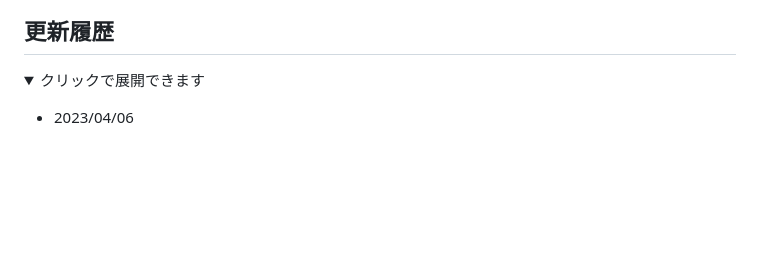
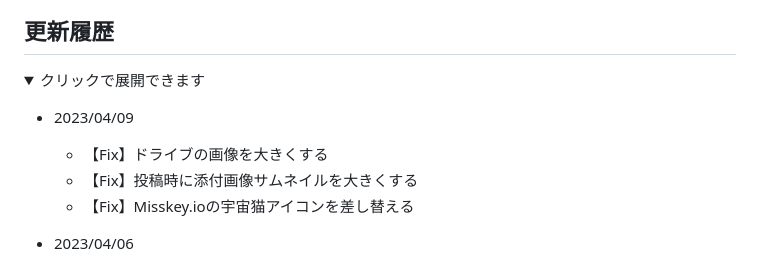
Before and after one commit to kanade/misskey-css, a Markdown page: README.md, the part around the change printed below. Rendered like a GitHub page; folded sections open; blank space fills up the shorter version.

```diff
--- a/README.md
+++ b/README.md
@@ -3,6 +3,11 @@
 ## 更新履歴
 <details><summary>クリックで展開できます</summary><div>
 
+
+- 2023/04/09
+  - 【Fix】ドライブの画像を大きくする
+  - 【Fix】投稿時に添付画像サムネイルを大きくする
+  - 【Fix】Misskey.ioの宇宙猫アイコンを差し替える
 - 2023/04/06
   - 「サーバーから切断されました」を非表示
   - ドライブの画像を大きくする
```
Also changed, not shown: other parts of README.md (+10 -6 lines), assets/img/20230403-180420.jpg (added), assets/img/20230403-180934.jpg (added).
